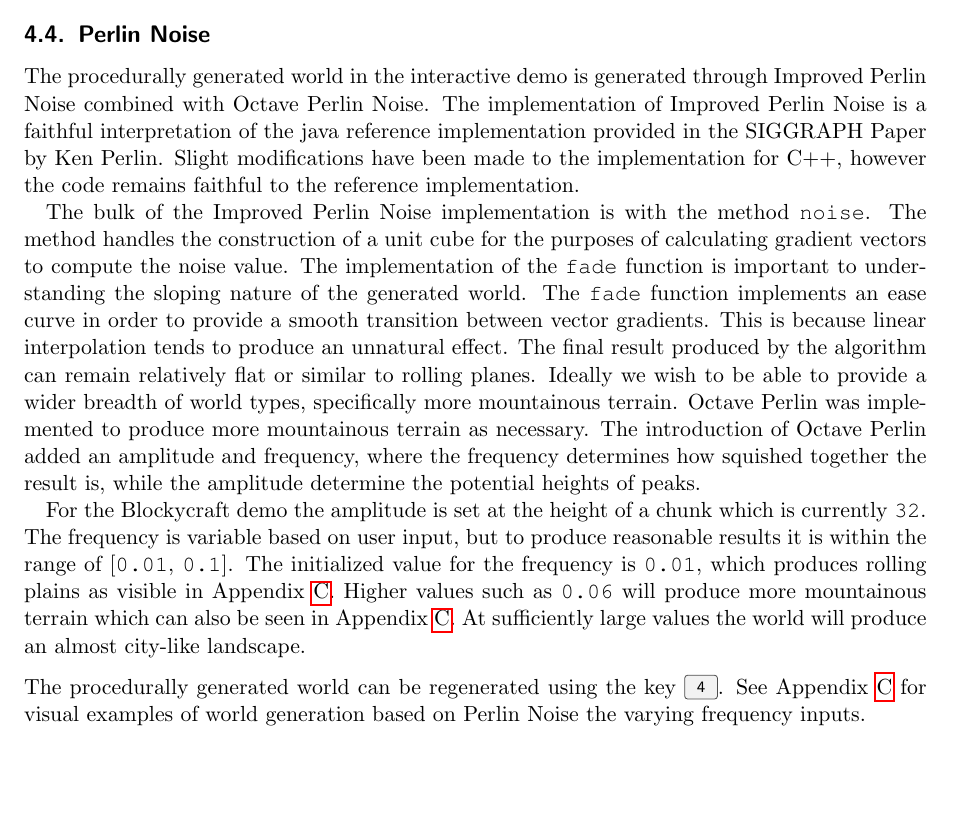
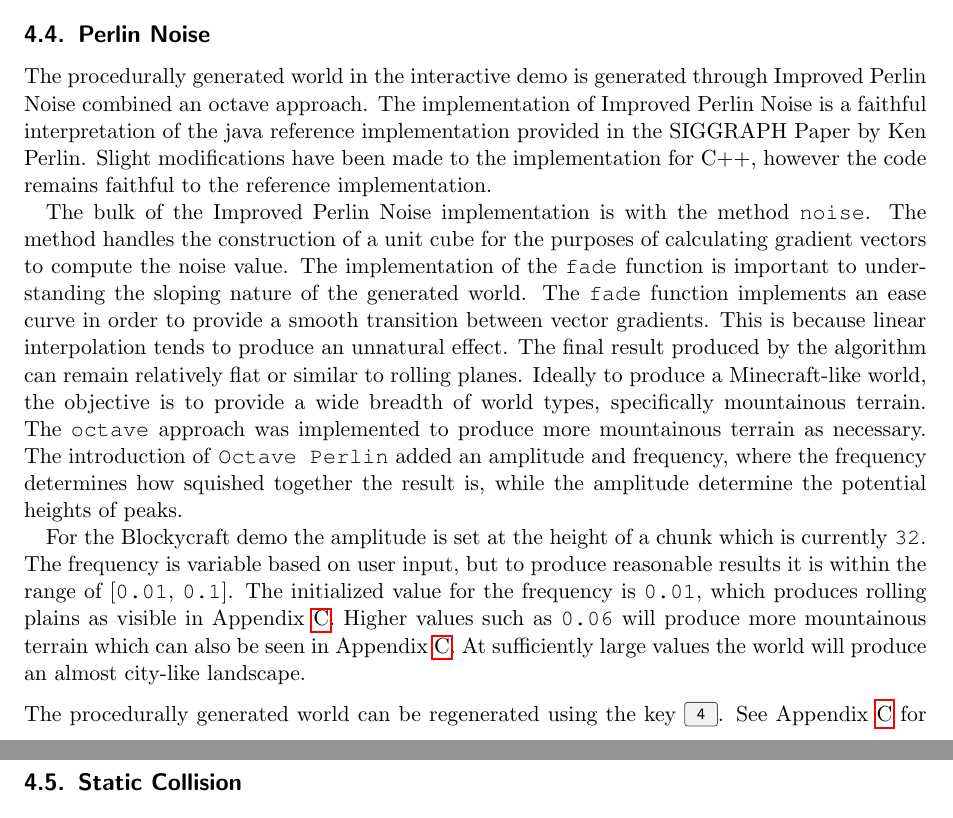
Before and after one commit to blockycraft/manual-classic, a LaTeX document (src/manual.tex): part of page 7 of 21 before the commit and two parts of pages 7 and 8 of 21 after it, the two joined at a grey line, cut so that both start at the same text. Compiled offline with pdfLaTeX.

Commit message:
Resolve "Technical Components: Perlin Noise"

```diff
--- a/src/manual.tex
+++ b/src/manual.tex
@@ -172,13 +172,13 @@
 
 \subsection{Perlin Noise}
 \label{section:perlin}
-The procedurally generated world in the interactive demo is generated through Improved Perlin Noise combined with Octave Perlin Noise.  The implementation of Improved Perlin Noise is a faithful interpretation of the java reference implementation provided in the SIGGRAPH Paper by Ken Perlin.  Slight modifications have been made to the implementation for C++, however the code remains faithful to the reference implementation.
+The procedurally generated world in the interactive demo is generated through Improved Perlin Noise combined an octave approach.  The implementation of Improved Perlin Noise is a faithful interpretation of the java reference implementation provided in the SIGGRAPH Paper by Ken Perlin.  Slight modifications have been made to the implementation for C++, however the code remains faithful to the reference implementation.
 
-The bulk of the Improved Perlin Noise implementation is with the method \texttt{noise}.  The method handles the construction of a unit cube for the purposes of calculating gradient vectors to compute the noise value.  The implementation of the \texttt{fade} function is important to understanding the sloping nature of the generated world.  The \texttt{fade} function implements an ease curve in order to provide a smooth transition between vector gradients.  This is because linear interpolation tends to produce an unnatural effect. The final result produced by the algorithm can remain relatively flat or similar to rolling planes.  Ideally we wish to be able to provide a wider breadth of world types, specifically more mountainous terrain.  Octave Perlin was implemented to produce more mountainous terrain as necessary.  The introduction of Octave Perlin added an amplitude and frequency, where the frequency determines how squished together the result is, while the amplitude determine the potential heights of peaks.
+The bulk of the Improved Perlin Noise implementation is with the method \texttt{noise}.  The method handles the construction of a unit cube for the purposes of calculating gradient vectors to compute the noise value.  The implementation of the \texttt{fade} function is important to understanding the sloping nature of the generated world.  The \texttt{fade} function implements an ease curve in order to provide a smooth transition between vector gradients.  This is because linear interpolation tends to produce an unnatural effect. The final result produced by the algorithm can remain relatively flat or similar to rolling planes.  Ideally to produce a Minecraft-like world, the objective is to provide a wide breadth of world types, specifically mountainous terrain.  The \texttt{octave} approach was implemented to produce more mountainous terrain as necessary.  The introduction of \texttt{Octave Perlin} added an amplitude and frequency, where the frequency determines how squished together the result is, while the amplitude determine the potential heights of peaks.
 
 For the \Blockycraft{} demo the amplitude is set at the height of a chunk which is currently \texttt{32}.  The frequency is variable based on user input, but to produce reasonable results it is within the range of [\texttt{0.01}, \texttt{0.1}].  The initialized value for the frequency is \texttt{0.01}, which produces rolling plains as visible in Appendix \ref{appendix:perlin}.  Higher values such as \texttt{0.06} will produce more mountainous terrain which can also be seen in Appendix \ref{appendix:perlin}.  At sufficiently large values the world will produce an almost city-like landscape.
 \vskip 2.5mm\noindent
-The procedurally generated world can be regenerated using the key \keys{4}.  See Appendix \ref{appendix:perlin} for visual examples of world generation based on Perlin Noise the varying frequency inputs.
+The procedurally generated world can be regenerated using the key \keys{4}.  See Appendix \ref{appendix:perlin} for visual examples of the Perlin Noise based world generation with the varying frequency inputs.
 
 \subsection{Static Collision}
 \label{section:collision}
```
